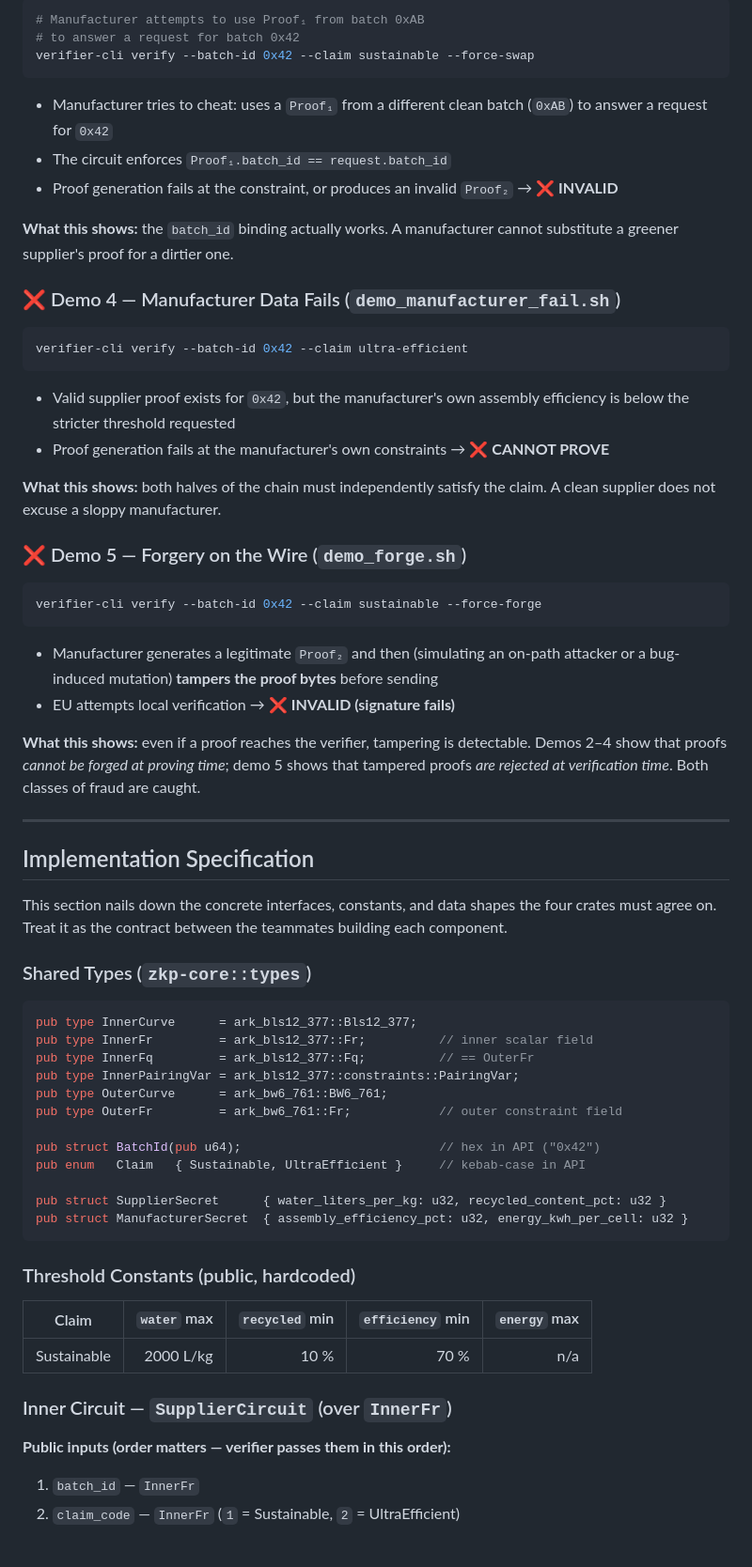
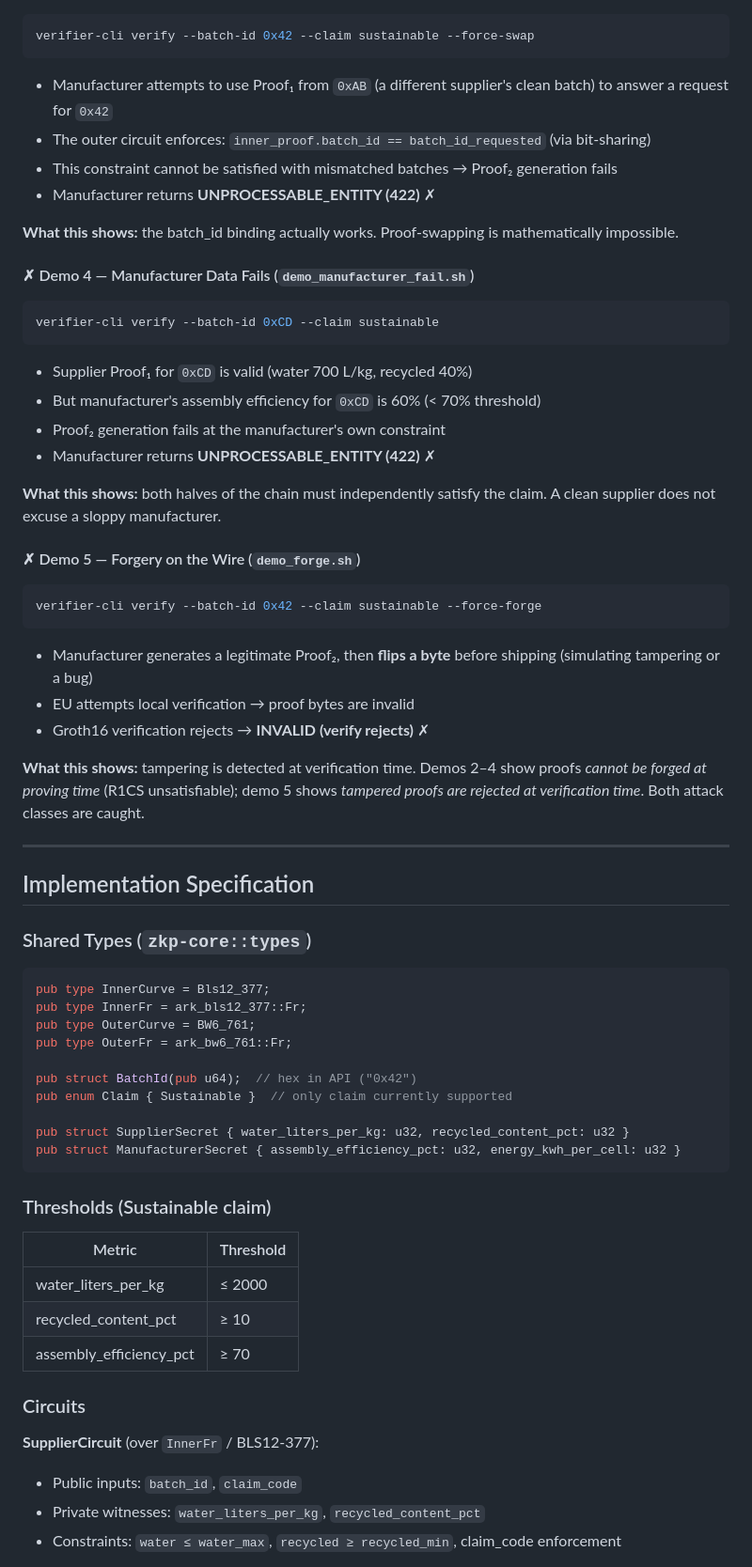
Before and after one commit to layth-armani/PROVE, a Markdown page: ARCHITECTURE.md, the part around one of its changes. Shown at 94% size. Drawn GitHub-style.

````diff
--- a/ARCHITECTURE.md
+++ b/ARCHITECTURE.md
@@ -243,70 +250,71 @@ verifier-cli verify --batch-id 0x99 --claim sustainable
 
 ```bash
-# Manufacturer attempts to use Proof₁ from batch 0xAB
-# to answer a request for batch 0x42
 verifier-cli verify --batch-id 0x42 --claim sustainable --force-swap
 ```
 
-- Manufacturer tries to cheat: uses a `Proof₁` from a different clean batch (`0xAB`) to answer a request for `0x42`
-- The circuit enforces `Proof₁.batch_id == request.batch_id`
-- Proof generation fails at the constraint, or produces an invalid `Proof₂` → **❌ INVALID**
+- Manufacturer attempts to use Proof₁ from `0xAB` (a different supplier's clean batch) to answer a request for `0x42`
+- The outer circuit enforces: `inner_proof.batch_id == batch_id_requested` (via bit-sharing)
+- This constraint cannot be satisfied with mismatched batches → Proof₂ generation fails
+- Manufacturer returns **UNPROCESSABLE_ENTITY (422)** ✗
 
-**What this shows:** the `batch_id` binding actually works. A manufacturer cannot substitute a greener supplier's proof for a dirtier one.
+**What this shows:** the batch_id binding actually works. Proof-swapping is mathematically impossible.
 
-### ❌ Demo 4 — Manufacturer Data Fails (`demo_manufacturer_fail.sh`)
+#### ✗ Demo 4 — Manufacturer Data Fails (`demo_manufacturer_fail.sh`)
 
 ```bash
-verifier-cli verify --batch-id 0x42 --claim ultra-efficient
+verifier-cli verify --batch-id 0xCD --claim sustainable
 ```
 
-- Valid supplier proof exists for `0x42`, but the manufacturer's own assembly efficiency is below the stricter threshold requested
-- Proof generation fails at the manufacturer's own constraints → **❌ CANNOT PROVE**
+- Supplier Proof₁ for `0xCD` is valid (water 700 L/kg, recycled 40%)
+- But manufacturer's assembly efficiency for `0xCD` is 60% (< 70% threshold)
+- Proof₂ generation fails at the manufacturer's own constraint
+- Manufacturer returns **UNPROCESSABLE_ENTITY (422)** ✗
 
 **What this shows:** both halves of the chain must independently satisfy the claim. A clean supplier does not excuse a sloppy manufacturer.
 
-### ❌ Demo 5 — Forgery on the Wire (`demo_forge.sh`)
+#### ✗ Demo 5 — Forgery on the Wire (`demo_forge.sh`)
 
 ```bash
 verifier-cli verify --batch-id 0x42 --claim sustainable --force-forge
 ```
 
-- Manufacturer generates a legitimate `Proof₂` and then (simulating an on-path attacker or a bug-induced mutation) **tampers the proof bytes** before sending
-- EU attempts local verification → **❌ INVALID (signature fails)**
+- Manufacturer generates a legitimate Proof₂, then **flips a byte** before shipping (simulating tampering or a bug)
+- EU attempts local verification → proof bytes are invalid
+- Groth16 verification rejects → **INVALID (verify rejects)** ✗
 
-**What this shows:** even if a proof reaches the verifier, tampering is detectable. Demos 2–4 show that proofs *cannot be forged at proving time*; demo 5 shows that tampered proofs *are rejected at verification time*. Both classes of fraud are caught.
+**What this shows:** tampering is detected at verification time. Demos 2–4 show proofs *cannot be forged at proving time* (R1CS unsatisfiable); demo 5 shows *tampered proofs are rejected at verification time*. Both attack classes are caught.
 
 ---
 
 ## Implementation Specification
 
-This section nails down the concrete interfaces, constants, and data shapes the four crates must agree on. Treat it as the contract between the teammates building each component.
-
 ### Shared Types (`zkp-core::types`)
 
 ```rust
-pub type InnerCurve      = ark_bls12_377::Bls12_377;
-pub type InnerFr         = ark_bls12_377::Fr;          // inner scalar field
-pub type InnerFq         = ark_bls12_377::Fq;          // == OuterFr
-pub type InnerPairingVar = ark_bls12_377::constraints::PairingVar;
-pub type OuterCurve      = ark_bw6_761::BW6_761;
-pub type OuterFr         = ark_bw6_761::Fr;            // outer constraint field
+pub type InnerCurve = Bls12_377;
+pub type InnerFr = ark_bls12_377::Fr;
+pub type OuterCurve = BW6_761;
+pub type OuterFr = ark_bw6_761::Fr;
 
-pub struct BatchId(pub u64);                           // hex in API ("0x42")
-pub enum   Claim   { Sustainable, UltraEfficient }     // kebab-case in API
+pub struct BatchId(pub u64);  // hex in API ("0x42")
+pub enum Claim { Sustainable }  // only claim currently supported
 
-pub struct SupplierSecret      { water_liters_per_kg: u32, recycled_content_pct: u32 }
-pub struct ManufacturerSecret  { assembly_efficiency_pct: u32, energy_kwh_per_cell: u32 }
+pub struct SupplierSecret { water_liters_per_kg: u32, recycled_content_pct: u32 }
+pub struct ManufacturerSecret { assembly_efficiency_pct: u32, energy_kwh_per_cell: u32 }
 ```
 
-### Threshold Constants (public, hardcoded)
+### Thresholds (Sustainable claim)
 
-| Claim | `water` max | `recycled` min | `efficiency` min | `energy` max |
-|---|---:|---:|---:|---:|
-| Sustainable | 2000 L/kg | 10 % | 70 % | n/a |
+| Metric | Threshold |
+|---|---|
+| water_liters_per_kg | ≤ 2000 |
+| recycled_content_pct | ≥ 10 |
+| assembly_efficiency_pct | ≥ 70 |
 
-### Inner Circuit — `SupplierCircuit` (over `InnerFr`)
+### Circuits
 
-**Public inputs (order matters — verifier passes them in this order):**
-1. `batch_id`  — `InnerFr`
-2. `claim_code` — `InnerFr` (`1` = Sustainable, `2` = UltraEfficient)
+**SupplierCircuit** (over `InnerFr` / BLS12-377):
+- Public inputs: `batch_id`, `claim_code`
+- Private witnesses: `water_liters_per_kg`, `recycled_content_pct`
+- Constraints: `water ≤ water_max`, `recycled ≥ recycled_min`, claim_code enforcement
 
````
Also changed, not shown: other parts of ARCHITECTURE.md (+175 -197 lines).
